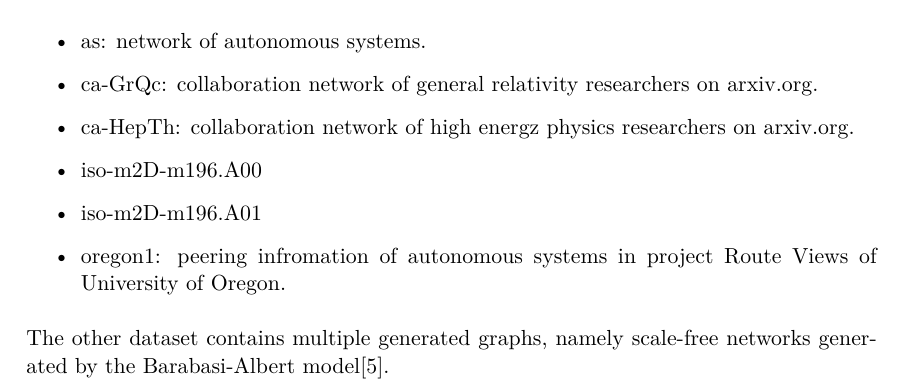
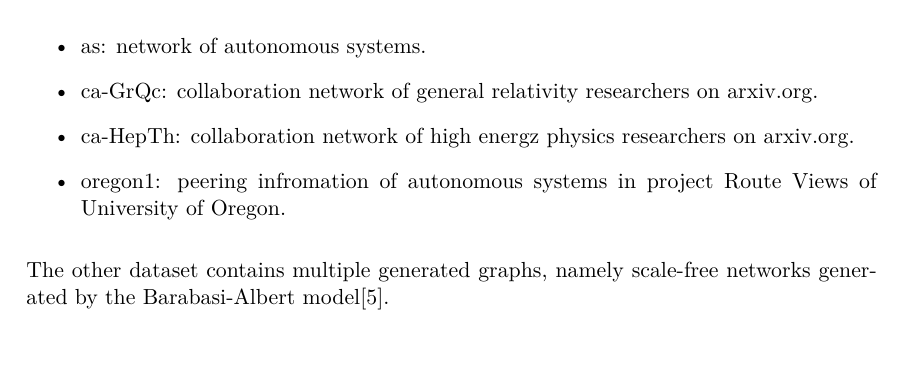
Before and after one commit to aliras1/dynamic-subgraph-iso-paper, a LaTeX thesis (src/thesis.tex, which reads src/content/implementation.tex): part of page 26 of 32, cut so that both start at the same text, the shorter picture padded with empty space. Compiled offline with XeLaTeX.

Commit message:
removed unused measurements

```diff
--- a/src/content/implementation.tex
+++ b/src/content/implementation.tex
@@ -26,8 +26,6 @@ the challange. The dataset consists of several large graphs.
     \item as: network of autonomous systems.
     \item ca-GrQc: collaboration network of general relativity researchers on arxiv.org.
     \item ca-HepTh: collaboration network of high energz physics researchers on arxiv.org.
-    \item iso-m2D-m196.A00
-    \item iso-m2D-m196.A01
     \item oregon1: peering infromation of autonomous systems in project Route Views of University of Oregon.
 \end{itemize}
 
```
Also changed, not shown: src/thesis.pdf.
